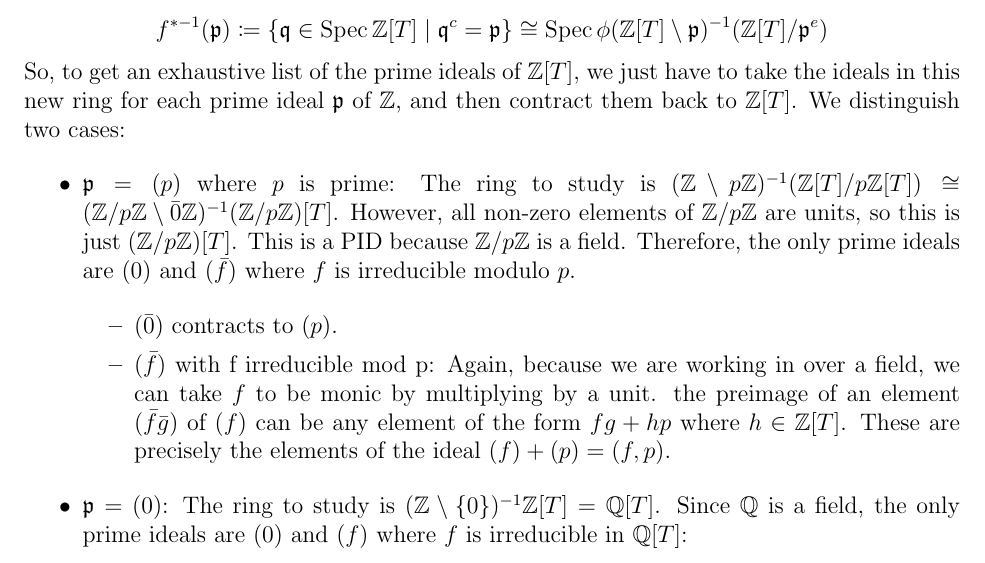
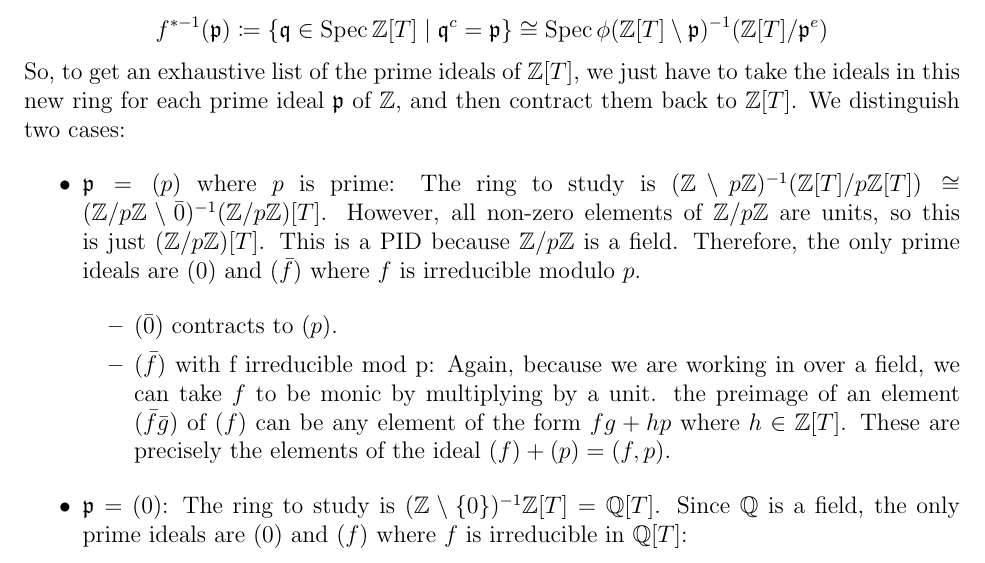
Before and after one commit to ferranEspuna/commutative_algebra, a LaTeX problem sheet (exercises_1.tex, which reads exercises_1/ex_7.tex): part of page 8 of 13, cut so that both start at the same text. Compiled offline with pdfLaTeX.

Commit message:
easier 7

```diff
--- a/exercises_1/ex_7.tex
+++ b/exercises_1/ex_7.tex
@@ -22,7 +22,7 @@ Describe $\text{spec}(\mathbb{Z}[T])$
     \begin{itemize}
         \item $\mathfrak{p} = (p)$ where $p$ is prime:
         The ring to study is $(\mathbb{Z} \setminus p \mathbb{Z})^{-1} (\mathbb{Z}[T]/p\mathbb{Z}[T]) \cong \linebreak
-        (\mathbb{Z}/p\mathbb{Z} \setminus \bar{0} \mathbb{Z})^{-1} (\mathbb{Z}/p\mathbb{Z})[T]$.
+        (\mathbb{Z}/p\mathbb{Z} \setminus \bar{0})^{-1} (\mathbb{Z}/p\mathbb{Z})[T]$.
         However, all non-zero elements of $\mathbb{Z}/p\mathbb{Z}$ are units, so this is just
         $(\mathbb{Z}/p\mathbb{Z})[T]$.
         This is a PID because $\mathbb{Z}/p\mathbb{Z}$ is a field.
```
